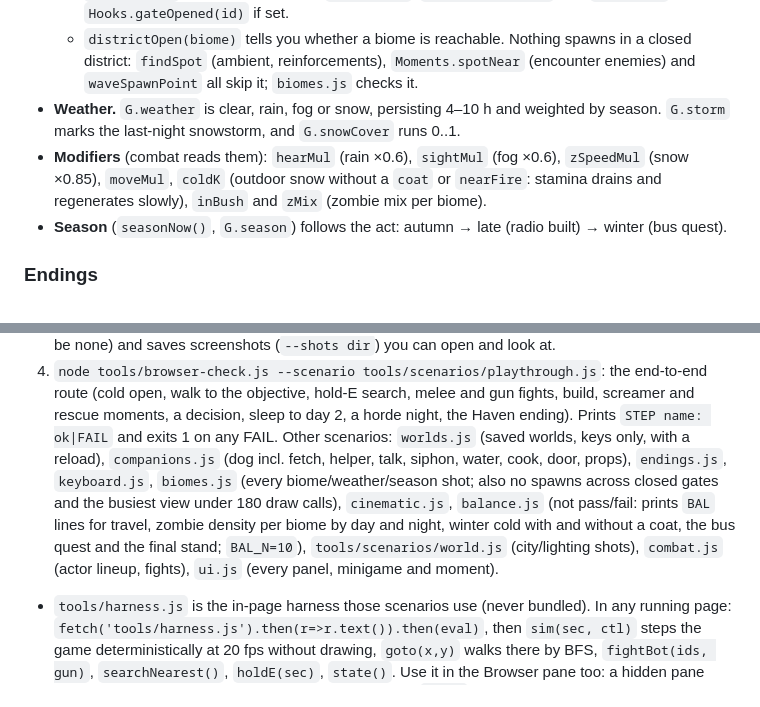
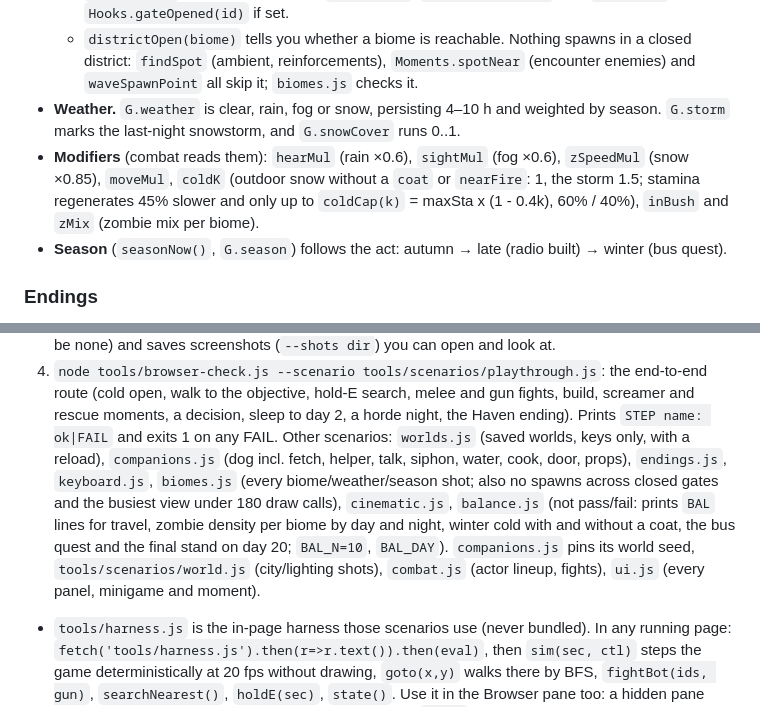
Before and after one commit to OsamaAls/dead-embers, a Markdown page: src/API.md, 2 parts joined by grey strips. Drawn GitHub-style.

Commit message:
API.md: the cold stamina cap, balance.js day and options, the pinned companions world
Co-Authored-By: Claude Opus 5.5 <noreply@anthropic.com>

```diff
--- a/src/API.md
+++ b/src/API.md
@@ -124,7 +124,7 @@ Boss `ENEMIES` entries borrow a kind's `shape` with a bigger `scale`, a `look` (
   - `gateCheck()` runs hourly and from `storyCheck`. `openDistrict(id)` sets `open_<id>` and calls `Hooks.gateOpened(id)` if set.
   - `districtOpen(biome)` tells you whether a biome is reachable. Nothing spawns in a closed district: `findSpot` (ambient, reinforcements), `Moments.spotNear` (encounter enemies) and `waveSpawnPoint` all skip it; `biomes.js` checks it.
 - **Weather.** `G.weather` is clear, rain, fog or snow, persisting 4–10 h and weighted by season. `G.storm` marks the last-night snowstorm, and `G.snowCover` runs 0..1.
-- **Modifiers** (combat reads them): `hearMul` (rain ×0.6), `sightMul` (fog ×0.6), `zSpeedMul` (snow ×0.85), `moveMul`, `coldK` (outdoor snow without a `coat` or `nearFire`: stamina drains and regenerates slowly), `inBush` and `zMix` (zombie mix per biome).
+- **Modifiers** (combat reads them): `hearMul` (rain ×0.6), `sightMul` (fog ×0.6), `zSpeedMul` (snow ×0.85), `moveMul`, `coldK` (outdoor snow without a `coat` or `nearFire`: 1, the storm 1.5; stamina regenerates 45% slower and only up to `coldCap(k)` = maxSta x (1 - 0.4k), 60% / 40%), `inBush` and `zMix` (zombie mix per biome).
 - **Season** (`seasonNow()`, `G.season`) follows the act: autumn → late (radio built) → winter (bus quest).
 
 ### Endings
@@ -282,7 +282,7 @@ It wires Hooks, runs the game loop, advances time (1 real second = 1 game minute
    fights, build, screamer and rescue moments, a decision, sleep to day 2, a horde night, the Haven ending). Prints `STEP name: ok|FAIL` and exits 1 on any FAIL.
    Other scenarios: `worlds.js` (saved worlds, keys only, with a reload), `companions.js` (dog incl. fetch, helper, talk, siphon, water, cook, door, props), `endings.js`, `keyboard.js`,
    `biomes.js` (every biome/weather/season shot; also no spawns across closed gates and the busiest view under 180 draw calls), `cinematic.js`,
-   `balance.js` (not pass/fail: prints `BAL` lines for travel, zombie density per biome by day and night, winter cold with and without a coat, the bus quest and the final stand; `BAL_N=10`), `tools/scenarios/world.js` (city/lighting shots), `combat.js` (actor lineup, fights), `ui.js` (every panel, minigame and moment).
+   `balance.js` (not pass/fail: prints `BAL` lines for travel, zombie density per biome by day and night, winter cold with and without a coat, the bus quest and the final stand on day 20; `BAL_N=10`, `BAL_DAY`). `companions.js` pins its world seed, `tools/scenarios/world.js` (city/lighting shots), `combat.js` (actor lineup, fights), `ui.js` (every panel, minigame and moment).
 - `tools/harness.js` is the in-page harness those scenarios use (never bundled). In any running page: `fetch('tools/harness.js').then(r=>r.text()).then(eval)`, then
   `sim(sec, ctl)` steps the game deterministically at 20 fps without drawing, `goto(x,y)` walks there by BFS, `fightBot(ids, gun)`, `searchNearest()`, `holdE(sec)`, `state()`.
   Use it in the Browser pane too: a hidden pane pauses requestAnimationFrame, so drive the loop with `sim()` instead of waiting.
```
